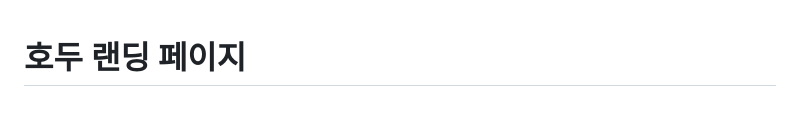
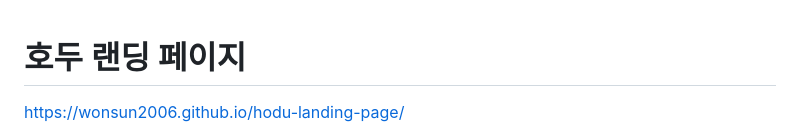
Before and after one commit to wonsun2006/hodu-landing-page, a Markdown page: README.md, the part around the change. Drawn GitHub-style; blank space fills up the shorter version.

Commit message:
feat: 웹페이지 배포 링크 추가

```diff
--- a/README.md
+++ b/README.md
@@ -1,4 +1,6 @@
 # 호두 랜딩 페이지
+
+https://wonsun2006.github.io/hodu-landing-page/
 
 ![커버 섹션 이미지](./docs/cover_section_web.png)
 ![썸네일 섹션 이미지](./docs/thumbnail_section_web.png)
```
